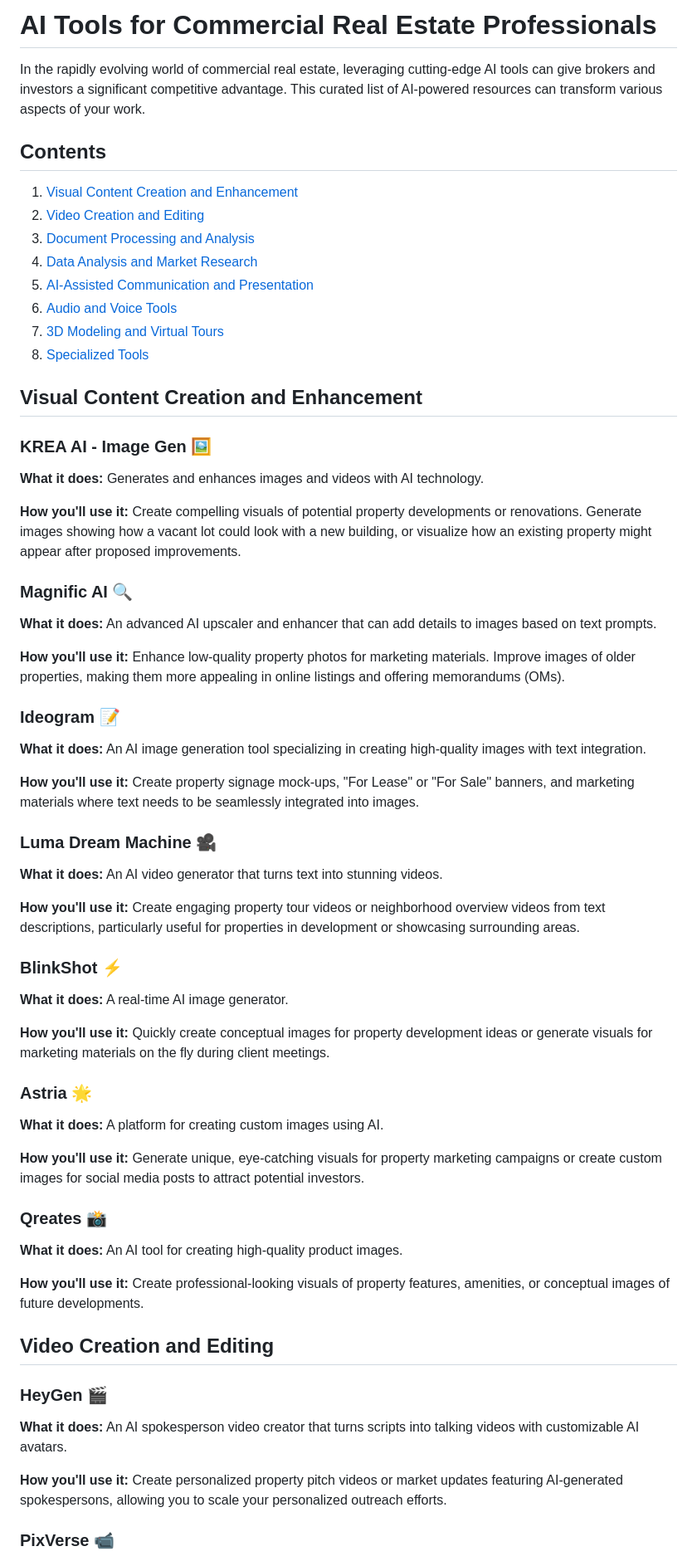
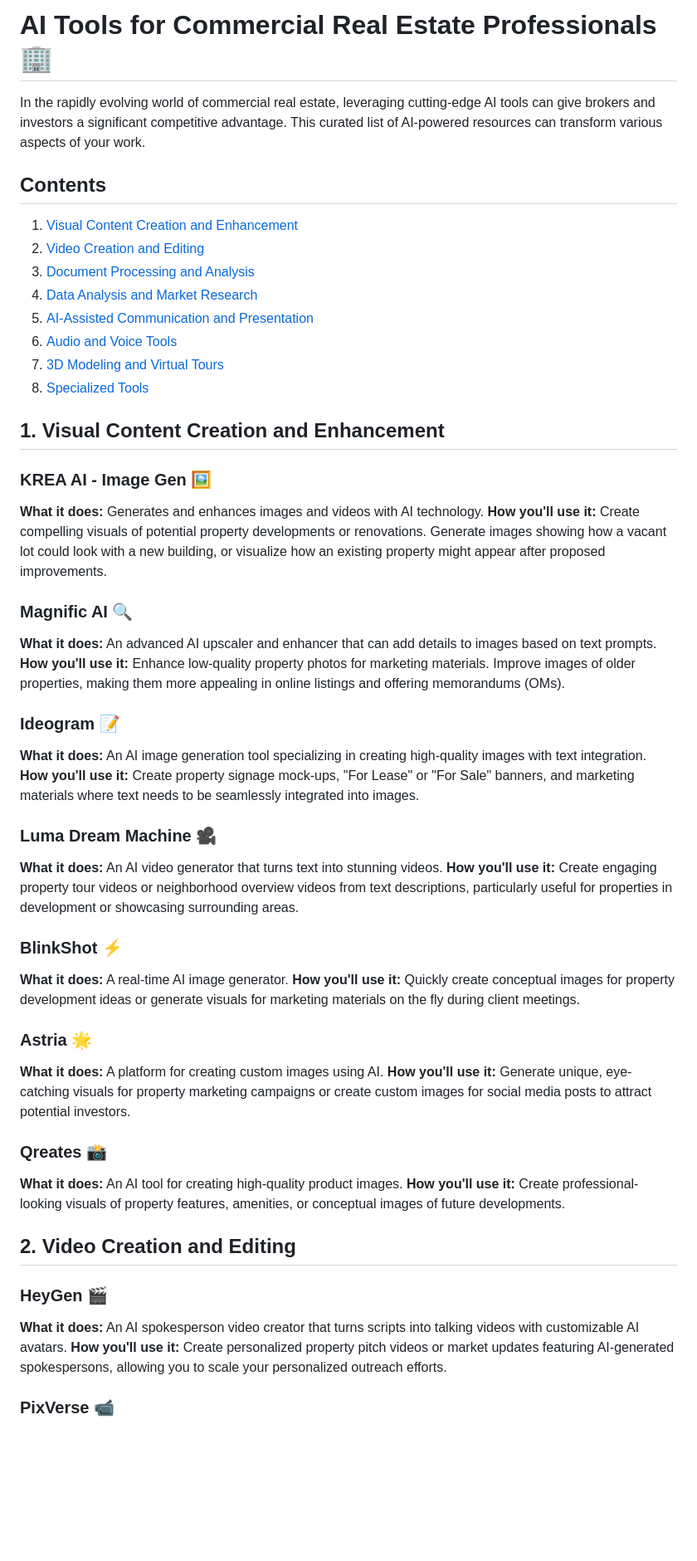
Before and after one commit to tony-42069/ai-tools-for-cre-professionals, a Markdown page: README.md, the part around the change printed below. Shown: that part at 83% size. GitHub-like rendering; blank space fills up the shorter version.

```diff
--- a/README.md
+++ b/README.md
@@ -1,4 +1,4 @@
-# AI Tools for Commercial Real Estate Professionals
+# AI Tools for Commercial Real Estate Professionals 🏢
 
 In the rapidly evolving world of commercial real estate, leveraging cutting-edge AI tools can give brokers and investors a significant competitive advantage. This curated list of AI-powered resources can transform various aspects of your work.
 
@@ -15,46 +15,38 @@ In the rapidly evolving world of commercial real estate, leveraging cutting-edge
 
-## Visual Content Creation and Enhancement
+## 1. Visual Content Creation and Enhancement
 
 ### KREA AI - Image Gen 🖼️
 **What it does:** Generates and enhances images and videos with AI technology.
-
 **How you'll use it:** Create compelling visuals of potential property developments or renovations. Generate images showing how a vacant lot could look with a new building, or visualize how an existing property might appear after proposed improvements.
 
 ### Magnific AI 🔍
 **What it does:** An advanced AI upscaler and enhancer that can add details to images based on text prompts.
-
 **How you'll use it:** Enhance low-quality property photos for marketing materials. Improve images of older properties, making them more appealing in online listings and offering memorandums (OMs).
 
 ### Ideogram 📝
 **What it does:** An AI image generation tool specializing in creating high-quality images with text integration.
-
 **How you'll use it:** Create property signage mock-ups, "For Lease" or "For Sale" banners, and marketing materials where text needs to be seamlessly integrated into images.
 
 ### Luma Dream Machine 🎥
 **What it does:** An AI video generator that turns text into stunning videos.
-
 **How you'll use it:** Create engaging property tour videos or neighborhood overview videos from text descriptions, particularly useful for properties in development or showcasing surrounding areas.
 
 ### BlinkShot ⚡
 **What it does:** A real-time AI image generator.
-
 **How you'll use it:** Quickly create conceptual images for property development ideas or generate visuals for marketing materials on the fly during client meetings.
 
 ### Astria 🌟
 **What it does:** A platform for creating custom images using AI.
-
 **How you'll use it:** Generate unique, eye-catching visuals for property marketing campaigns or create custom images for social media posts to attract potential investors.
 
 ### Qreates 📸
 **What it does:** An AI tool for creating high-quality product images.
-
 **How you'll use it:** Create professional-looking visuals of property features, amenities, or conceptual images of future developments.
 
-## Video Creation and Editing
+## 2. Video Creation and Editing
 
 ### HeyGen 🎬
 **What it does:** An AI spokesperson video creator that turns scripts into talking videos with customizable AI avatars.
-
 **How you'll use it:** Create personalized property pitch videos or market updates featuring AI-generated spokespersons, allowing you to scale your personalized outreach efforts.
 
 ### PixVerse 📹
```
Also changed, not shown: other parts of README.md (+14 -31 lines).
